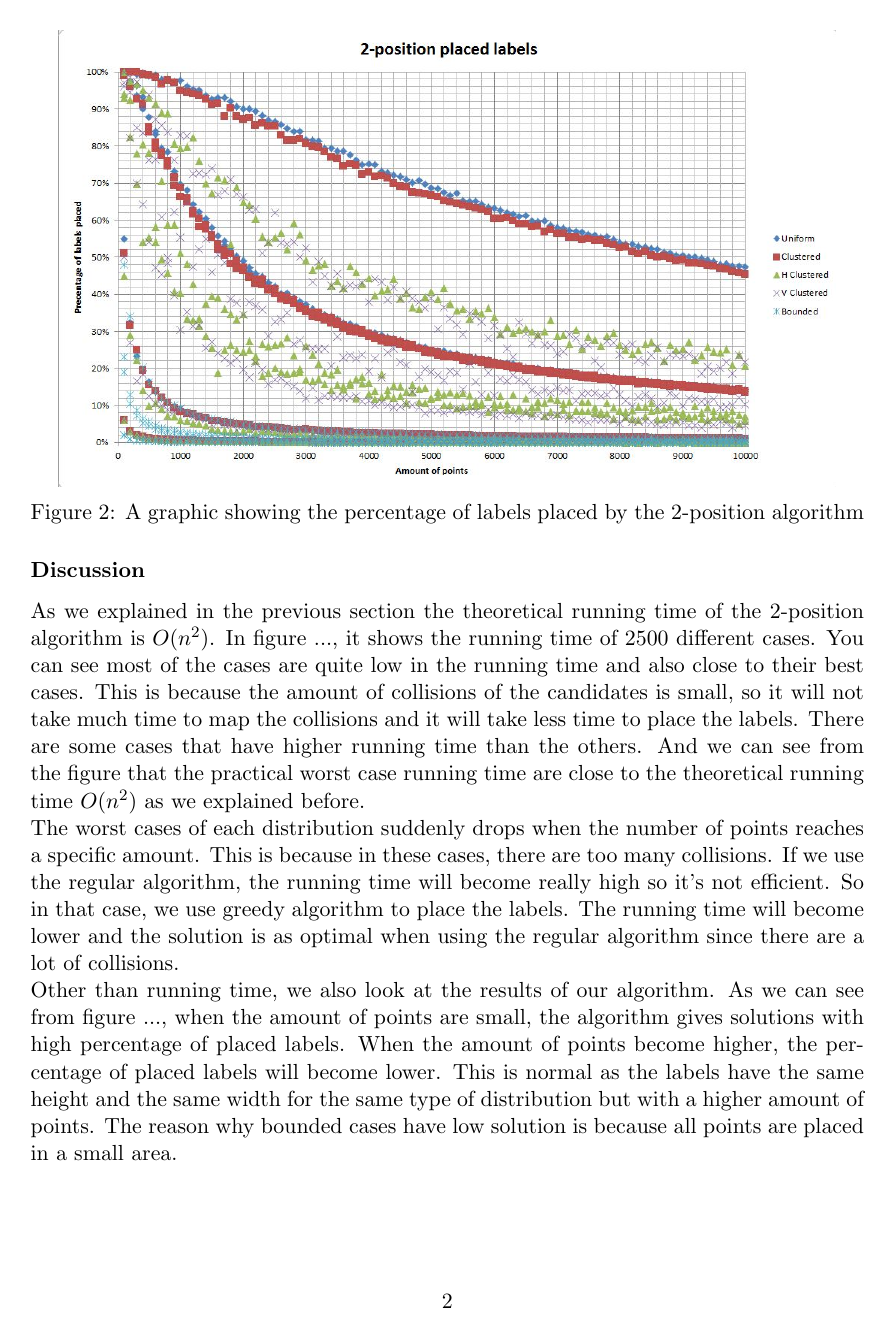
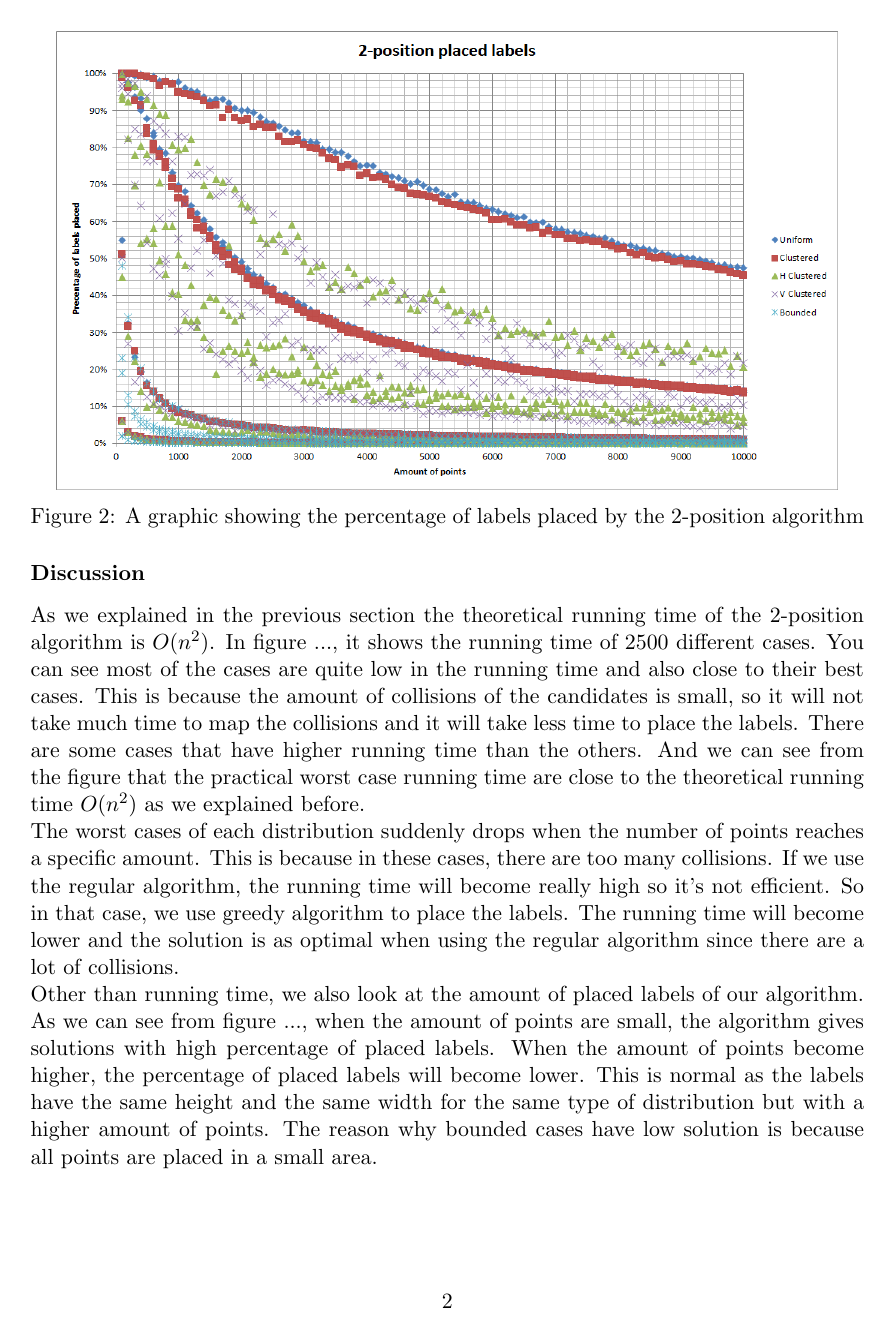
Before and after one commit to CombustibleLemonade/2IO90-final-report, a LaTeX figure (3.ExperimentalEvaluation/ExperimentalEvaluation.tex): page 2 of 4. Compiled offline with pdfLaTeX.

Commit message:
graph changes

```diff
--- a/3.ExperimentalEvaluation/ExperimentalEvaluation.tex
+++ b/3.ExperimentalEvaluation/ExperimentalEvaluation.tex
@@ -69,13 +69,13 @@ The algorithm of 2-position model has been explained in the previous section. As
 
 \begin{figure}[h!]
  \centering
-  \includegraphics[scale = 0.5]{2PosLabelsPlaced.JPG}\\
+  \includegraphics[scale = 0.5]{2PosLabelsPlaced.png}\\
   \caption{A graphic showing the percentage of labels placed by the 2-position algorithm}
  \end{figure}
 \subsubsection{Discussion}
 As we explained in the previous section the theoretical running time of the 2-position algorithm is $O(n^2)$. In figure ..., it shows the running time of $2500$ different cases. You can see most of the cases are quite low in the running time and also close to their best cases. This is because the amount of collisions of the candidates is small, so it will not take much time to map the collisions and it will take less time to place the labels. There are some cases that have higher running time than the others. And we can see from the figure that the practical worst case running time are close to the theoretical running time $O(n^2)$ as we explained before. \\
 The worst cases of each distribution suddenly drops when the number of points reaches a specific amount. This is because in these cases, there are too many collisions. If we use the regular algorithm, the running time will become really high so it's not efficient. So in that case, we use greedy algorithm to place the labels. The running time will become lower and the solution is as optimal when using the regular algorithm since there are a lot of collisions.\\
-Other than running time, we also look at the results of our algorithm. As we can see from figure ..., when the amount of points are small, the algorithm gives solutions with high percentage of placed labels. When the amount of points become higher, the percentage of placed labels will become lower. This is normal as the labels have the same height and the same width for the same type of distribution but with a higher amount of points. The reason why bounded cases have low solution is because all points are placed in a small area.\\
+Other than running time, we also look at the amount of placed labels of our algorithm. As we can see from figure ..., when the amount of points are small, the algorithm gives solutions with high percentage of placed labels. When the amount of points become higher, the percentage of placed labels will become lower. This is normal as the labels have the same height and the same width for the same type of distribution but with a higher amount of points. The reason why bounded cases have low solution is because all points are placed in a small area.\\
 
 \subsection{4-position}
 \subsubsection{Results}
```
Also changed, not shown: 3.ExperimentalEvaluation/2PosLabelsPlaced.JPG (deleted), 3.ExperimentalEvaluation/2PosLabelsPlaced.png (added), 3.ExperimentalEvaluation/2PosRunningTime.JPG (deleted), 3.ExperimentalEvaluation/2PosRunningTime.png (added), 3.ExperimentalEvaluation/ExperimentalEvaluation.tex (4 more changed lines).
